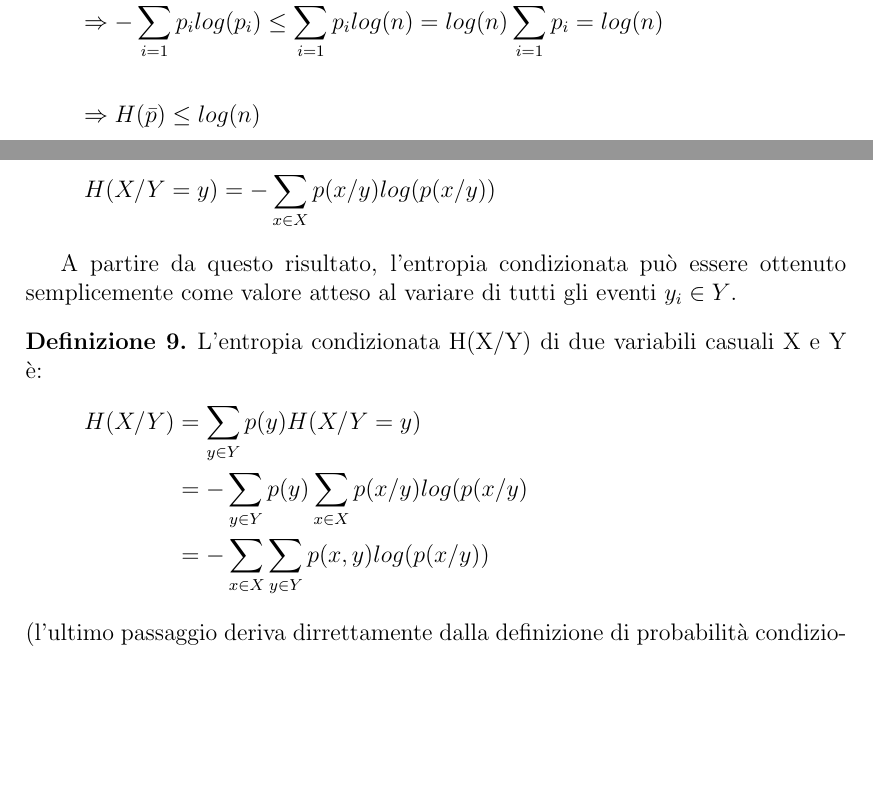
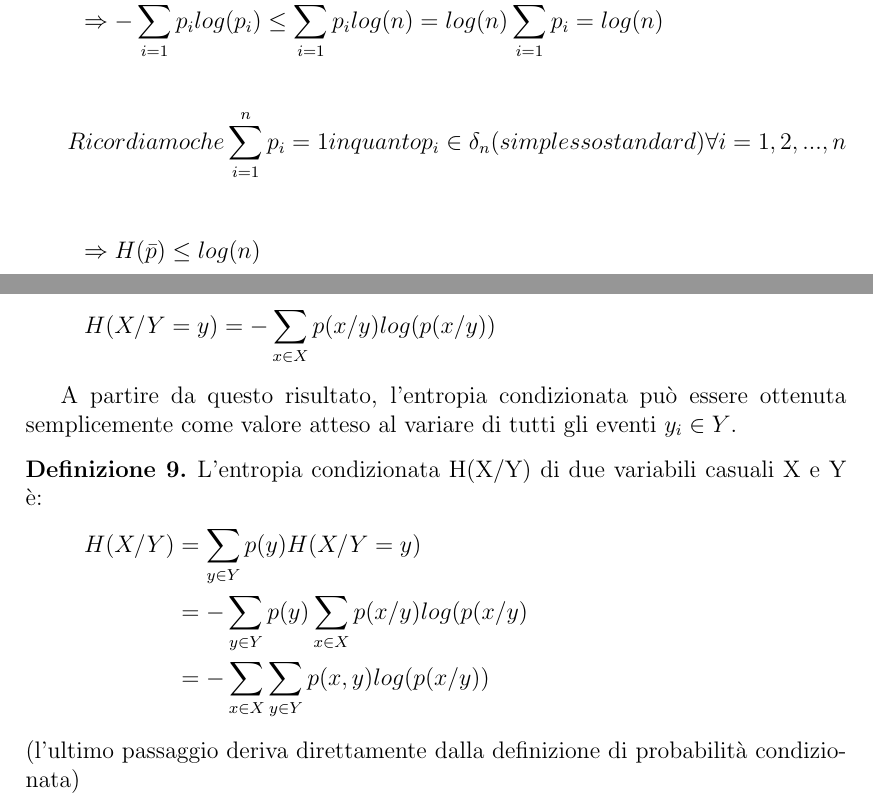
Before and after one commit to lorenzosim/dispensa-ti, a LaTeX document (dispensa_TI.tex, which reads entropia.tex): two parts of pages 23 and 24 of 127, joined at a grey line, cut so that both start at the same text, the shorter picture padded with empty space. Compiled offline with pdfLaTeX.

Commit message:
Update entropia.tex

```diff
--- a/entropia.tex
+++ b/entropia.tex
@@ -411,6 +411,8 @@ le proposizioni:
 
   \[ \Rightarrow -\sum_{i=1}^{n} p_i log(p_i) \le
     \sum_{i=1}^{n} p_i log(n) = log(n) \sum_{i=1}^{n} p_i = log(n) \]
+
+  \[Ricordiamo che \sum_{i=1}^{n} p_i = 1 in quanto p_i \in \delta_n (simplesso standard) \forall i = 1, 2, ..., n \]
 
   \[ \Rightarrow H(\bar{p}) \le log(n) \]
   Resta da dimostrare che \[H(\frac{1}{n},\frac{1}{n},...,\frac{1}{n})=log(n) \]
@@ -466,7 +468,7 @@ In questo caso si ha:
  H(X/Y=y)= -\sum_{x \in X} p(x/y)log(p(x/y))
 \]
 
-A partire da questo risultato, l'entropia condizionata può essere ottenuto semplicemente
+A partire da questo risultato, l'entropia condizionata può essere ottenuta semplicemente
 come valore atteso al variare di tutti gli eventi $y_i \in Y$.
 
 \begin{definizione}
@@ -478,7 +480,7 @@ come valore atteso al variare di tutti gli eventi $y_i \in Y$.
          &= -\sum_{x \in X} \sum_{y \in Y} p(x,y)log( p(x/y) )
   \end{split}
   \]
- (l'ultimo passaggio deriva dirrettamente dalla definizione di probabilità condizionata)
+ (l'ultimo passaggio deriva direttamente dalla definizione di probabilità condizionata)
 \end{definizione}
 
 E' lecito domandarsi se esista un legame tra entropia, entropia congiunta ed entropia condizionata.
```
Also changed, not shown: entropia.tex (4 more changed lines).
